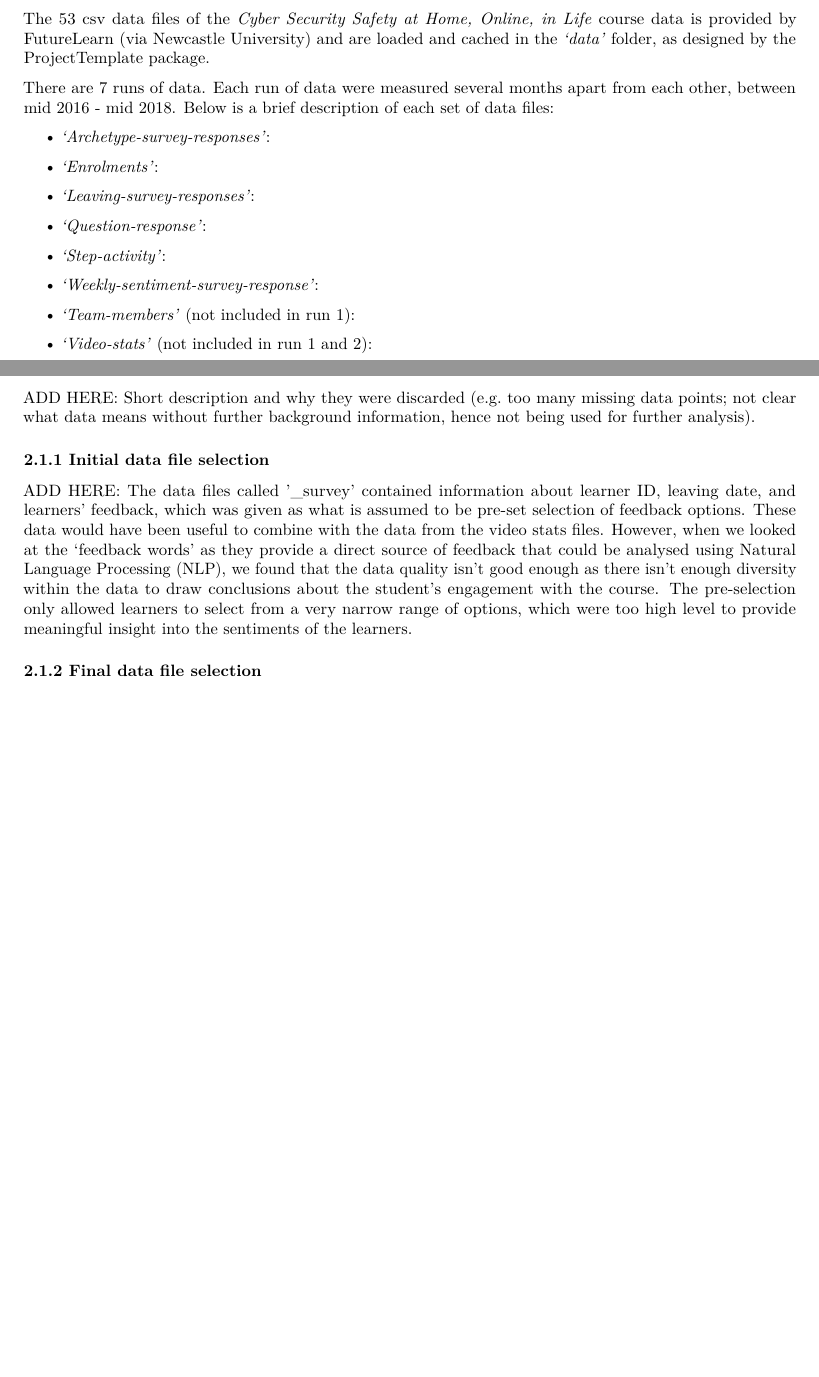
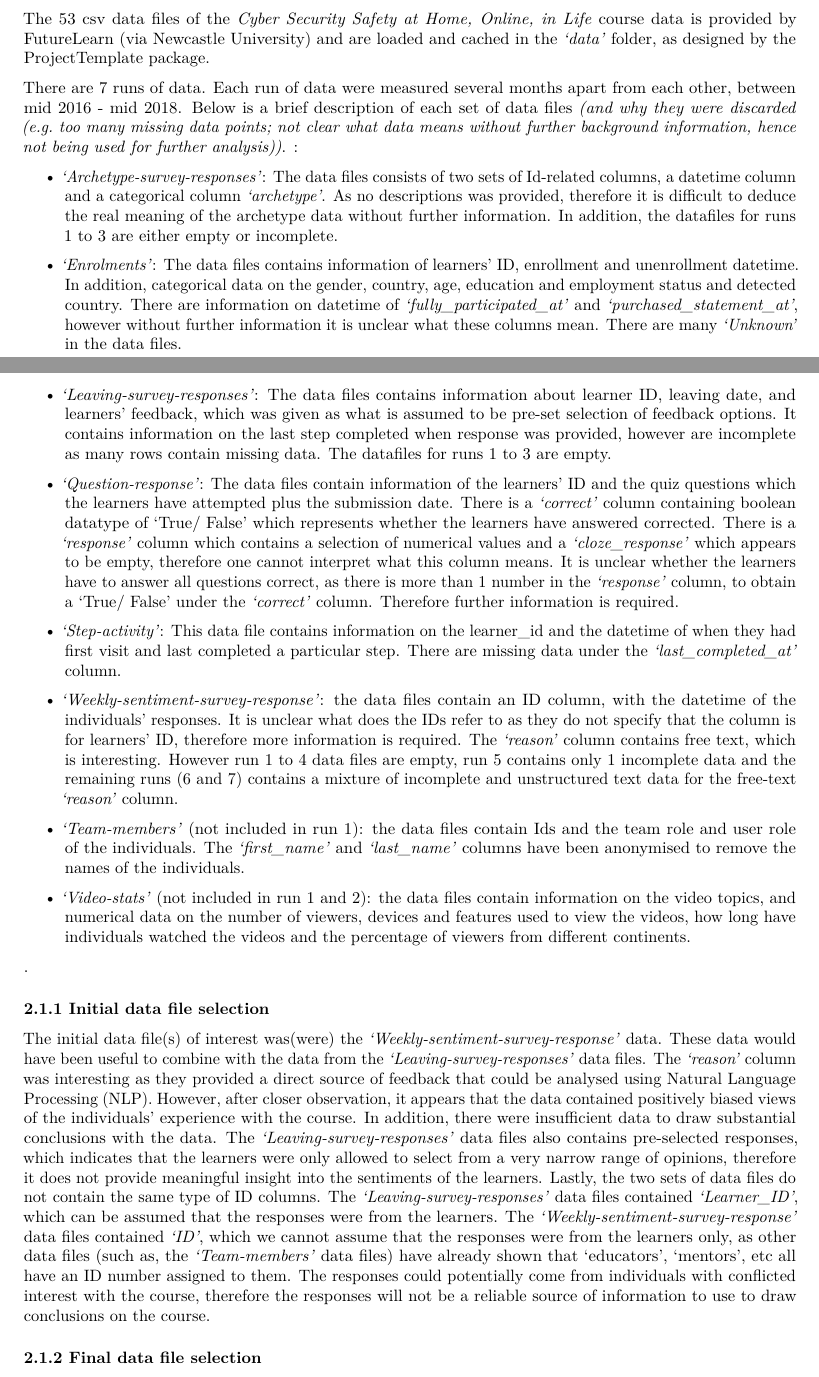
Before and after one commit to a3032929/Learn_Analytics, an R Markdown document (reports/Report.Rmd): two parts of pages 4 and 5 of 12 before the commit and two parts of pages 4 and 5 of 13 after it, joined at a grey line, cut so that both start at the same text, the shorter picture padded with empty space. Rendered offline with R 4.5, knitr and Pandoc, then LaTeX, with nearby package versions; some code elsewhere in the file could not run offline.

Commit message:
doc: updated rmd report

```diff
--- a/reports/Report.Rmd
+++ b/reports/Report.Rmd
@@ -120,25 +120,30 @@ Git is a useful software to ensure that all creations and changes are tracked. T
 
 The 53 csv data files of the *Cyber Security Safety at Home, Online, in Life* course data is provided by FutureLearn (via Newcastle University) and are loaded and cached in the *'data'* folder, as designed by the ProjectTemplate package.
 
-There are 7 runs of data. Each run of data were measured several months apart from each other, between mid 2016 - mid 2018. Below is a brief description of each set of data files:
+There are 7 runs of data. Each run of data were measured several months apart from each other, between mid 2016 - mid 2018. Below is a brief description of each set of data files *(and why they were discarded (e.g. too many missing data points; not clear what data means without further background information, hence not being used for further analysis))*. :
 
-- *'Archetype-survey-responses'*:
+- *'Archetype-survey-responses'*: The data files consists of two sets of Id-related columns, a datetime column and a categorical column *'archetype'*. As no descriptions was provided, therefore it is difficult to deduce the real meaning of the archetype data without further information. In addition, the datafiles for runs 1 to 3 are either empty or incomplete.
 
+- *'Enrolments'*: The data files contains information of learners' ID, enrollment and unenrollment datetime. In addition, categorical data on the gender, country, age, education and employment status and detected country. There are information on datetime of *'fully_participated_at'* and *'purchased_statement_at'*, however without further information it is unclear what these columns mean. There are many *'Unknown'* in the data files.
 
+- *'Leaving-survey-responses'*: The data files contains information about learner ID, leaving date, and learners' feedback, which was given as what is assumed to be pre-set selection of feedback options. It contains information on the last step completed when response was provided, however are incomplete as many rows contain missing data. The datafiles for runs 1 to 3 are empty.
 
-- *'Enrolments'*:
-- *'Leaving-survey-responses'*:
-- *'Question-response'*:
-- *'Step-activity'*:
-- *'Weekly-sentiment-survey-response'*:
-- *'Team-members'* (not included in run 1):
-- *'Video-stats'* (not included in run 1 and 2):
+- *'Question-response'*: The data files contain information of the learners' ID and the quiz questions which the learners have attempted plus the submission date. There is a *'correct'* column containing boolean datatype of 'True/ False' which represents whether the learners have answered corrected. There is a *'response'* column which contains a selection of numerical values and a *'cloze_response'* which appears to be empty, therefore one cannot interpret what this column means. It is unclear whether the learners have to answer all questions correct, as there is more than 1 number in the *'response'* column, to obtain a 'True/ False' under the *'correct'* column. Therefore further information is required.
 
-ADD HERE: Short description and why they were discarded (e.g. too many missing data points; not clear what data means without further background information, hence not being used for further analysis).
+- *'Step-activity'*: This data file contains information on the learner_id and the datetime of when they had first visit and last completed a particular step. There are missing data under the *'last_completed_at'* column.
+
+- *'Weekly-sentiment-survey-response'*: the data files contain an ID column, with the datetime of the individuals' responses. It is unclear what does the IDs refer to as they do not specify that the column is for learners' ID, therefore more information is required. The *'reason'* column contains free text, which is interesting. However run 1 to 4 data files are empty, run 5 contains only 1 incomplete data and the remaining runs (6 and 7) contains a mixture of incomplete and unstructured text data for the free-text *'reason'* column.
+
+- *'Team-members'* (not included in run 1): the data files contain Ids and the team role and user role of the individuals. The *'first_name'* and *'last_name'* columns have been anonymised to remove the names of the individuals.
+
+- *'Video-stats'* (not included in run 1 and 2): the data files contain information on the video topics, and numerical data on the number of viewers, devices and features used to view the videos, how long have individuals watched the videos and the percentage of viewers from different continents.
+
+.
 
 ### 2.1.1 Initial data file selection
 
-ADD HERE: The data files called '_survey' contained information about learner ID, leaving date, and learners' feedback, which was given as what is assumed to be pre-set selection of feedback options. These data would have been useful to combine with the data from the video stats files. However, when we looked at the 'feedback words' as they provide  a direct source of feedback that could be analysed using Natural Language Processing (NLP), we found that the data quality isn't good enough as there isn't enough diversity within the data to draw conclusions about the student's engagement with the course. The pre-selection only allowed learners to select from a very narrow range of options, which were too high level to provide meaningful insight into the sentiments of the learners.
+The initial data file(s) of interest was(were) the *'Weekly-sentiment-survey-response'* data. These data would have been useful to combine with the data from the *'Leaving-survey-responses'* data files. The *'reason'* column was interesting as they provided a direct source of feedback that could be analysed using Natural Language Processing (NLP). However, after closer observation, it appears that the data contained positively biased views of the individuals' experience with the course. In addition, there were insufficient data to draw substantial conclusions with the data. The *'Leaving-survey-responses'* data files also contains pre-selected responses, which indicates that the learners were only allowed to select from a very narrow range of opinions, therefore it does not provide meaningful insight into the sentiments of the learners. Lastly, the two sets of data files do not contain the same type of ID columns. The *'Leaving-survey-responses'* data files contained *'Learner_ID'*, which can be assumed that the responses were from the learners. The *'Weekly-sentiment-survey-response'* data files contained *'ID'*, which we cannot assume that the responses were from the learners only, as other data files (such as, the *'Team-members'* data files) have already shown that 'educators', 'mentors', etc all have an ID number assigned to them. The responses could potentially come from individuals with conflicted interest with the course, therefore the responses will not be a reliable source of information to use to draw conclusions on the course.
+
 
 ### 2.1.2 Final data file selection
 
```
Also changed, not shown: reports/Report.pdf.
